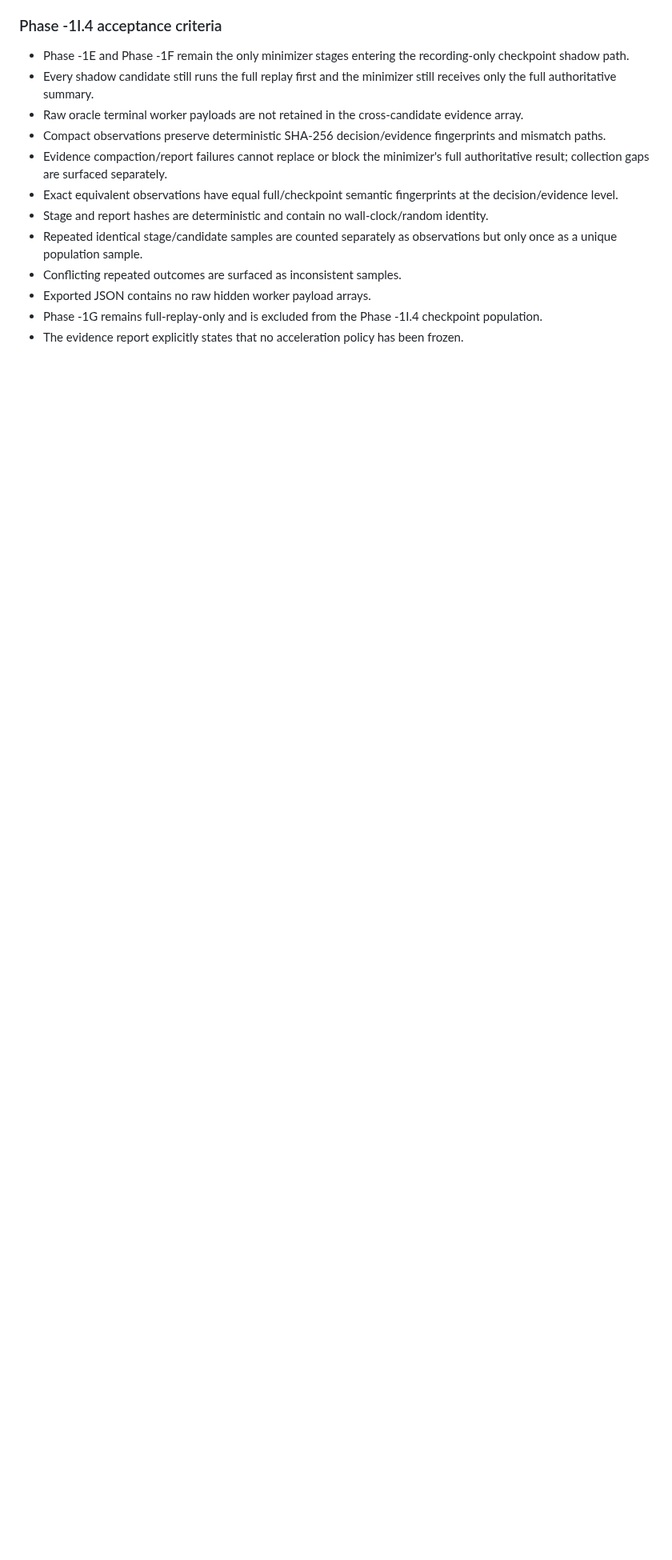
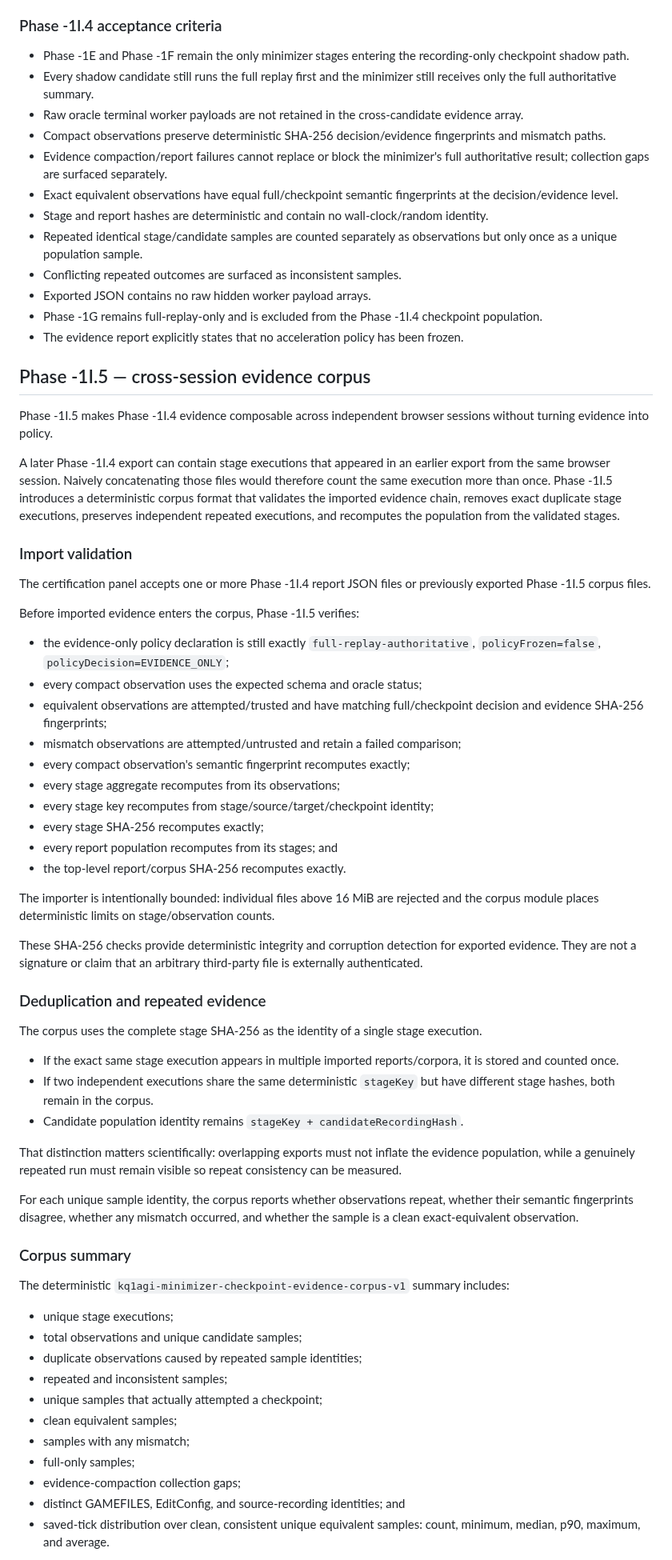
Before and after one commit to flesentine/kq1agi, a Markdown page: docs/TRUTH_ENGINE_PHASE_1I.md, the part around one of its changes. Shown at 80% size. GitHub-like rendering; blank space fills up the shorter version.

Commit message:
Document Phase -1I.5 evidence corpus

```diff
--- a/docs/TRUTH_ENGINE_PHASE_1I.md
+++ b/docs/TRUTH_ENGINE_PHASE_1I.md
@@ -315,3 +315,58 @@ No candidate can skip its full replay in Phase -1I.4. The report is an evidence
 - Phase -1G remains full-replay-only and is excluded from the Phase -1I.4 checkpoint population.
 - The evidence report explicitly states that no acceleration policy has been frozen.
 
+## Phase -1I.5 — cross-session evidence corpus
+
+Phase -1I.5 makes Phase -1I.4 evidence composable across independent browser sessions without turning evidence into policy.
+
+A later Phase -1I.4 export can contain stage executions that appeared in an earlier export from the same browser session. Naively concatenating those files would therefore count the same execution more than once. Phase -1I.5 introduces a deterministic corpus format that validates the imported evidence chain, removes exact duplicate stage executions, preserves independent repeated executions, and recomputes the population from the validated stages.
+
+### Import validation
+
+The certification panel accepts one or more Phase -1I.4 report JSON files or previously exported Phase -1I.5 corpus files.
+
+Before imported evidence enters the corpus, Phase -1I.5 verifies:
+
+- the evidence-only policy declaration is still exactly `full-replay-authoritative`, `policyFrozen=false`, `policyDecision=EVIDENCE_ONLY`;
+- every compact observation uses the expected schema and oracle status;
+- equivalent observations are attempted/trusted and have matching full/checkpoint decision and evidence SHA-256 fingerprints;
+- mismatch observations are attempted/untrusted and retain a failed comparison;
+- every compact observation's semantic fingerprint recomputes exactly;
+- every stage aggregate recomputes from its observations;
+- every stage key recomputes from stage/source/target/checkpoint identity;
+- every stage SHA-256 recomputes exactly;
+- every report population recomputes from its stages; and
+- the top-level report/corpus SHA-256 recomputes exactly.
+
+The importer is intentionally bounded: individual files above 16 MiB are rejected and the corpus module places deterministic limits on stage/observation counts.
+
+These SHA-256 checks provide deterministic integrity and corruption detection for exported evidence. They are not a signature or claim that an arbitrary third-party file is externally authenticated.
+
+### Deduplication and repeated evidence
+
+The corpus uses the complete stage SHA-256 as the identity of a single stage execution.
+
+- If the exact same stage execution appears in multiple imported reports/corpora, it is stored and counted once.
+- If two independent executions share the same deterministic `stageKey` but have different stage hashes, both remain in the corpus.
+- Candidate population identity remains `stageKey + candidateRecordingHash`.
+
+That distinction matters scientifically: overlapping exports must not inflate the evidence population, while a genuinely repeated run must remain visible so repeat consistency can be measured.
+
+For each unique sample identity, the corpus reports whether observations repeat, whether their semantic fingerprints disagree, whether any mismatch occurred, and whether the sample is a clean exact-equivalent observation.
+
+### Corpus summary
+
+The deterministic `kq1agi-minimizer-checkpoint-evidence-corpus-v1` summary includes:
+
+- unique stage executions;
+- total observations and unique candidate samples;
+- duplicate observations caused by repeated sample identities;
+- repeated and inconsistent samples;
+- unique samples that actually attempted a checkpoint;
+- clean equivalent samples;
+- samples with any mismatch;
+- full-only samples;
+- evidence-compaction collection gaps;
+- distinct GAMEFILES, EditConfig, and source-recording identities; and
+- saved-tick distribution over clean, consistent unique equivalent samples: count, minimum, median, p90, maximum, and average.
+
```
Also changed, not shown: other parts of docs/TRUTH_ENGINE_PHASE_1I.md (+30 -1 lines).
